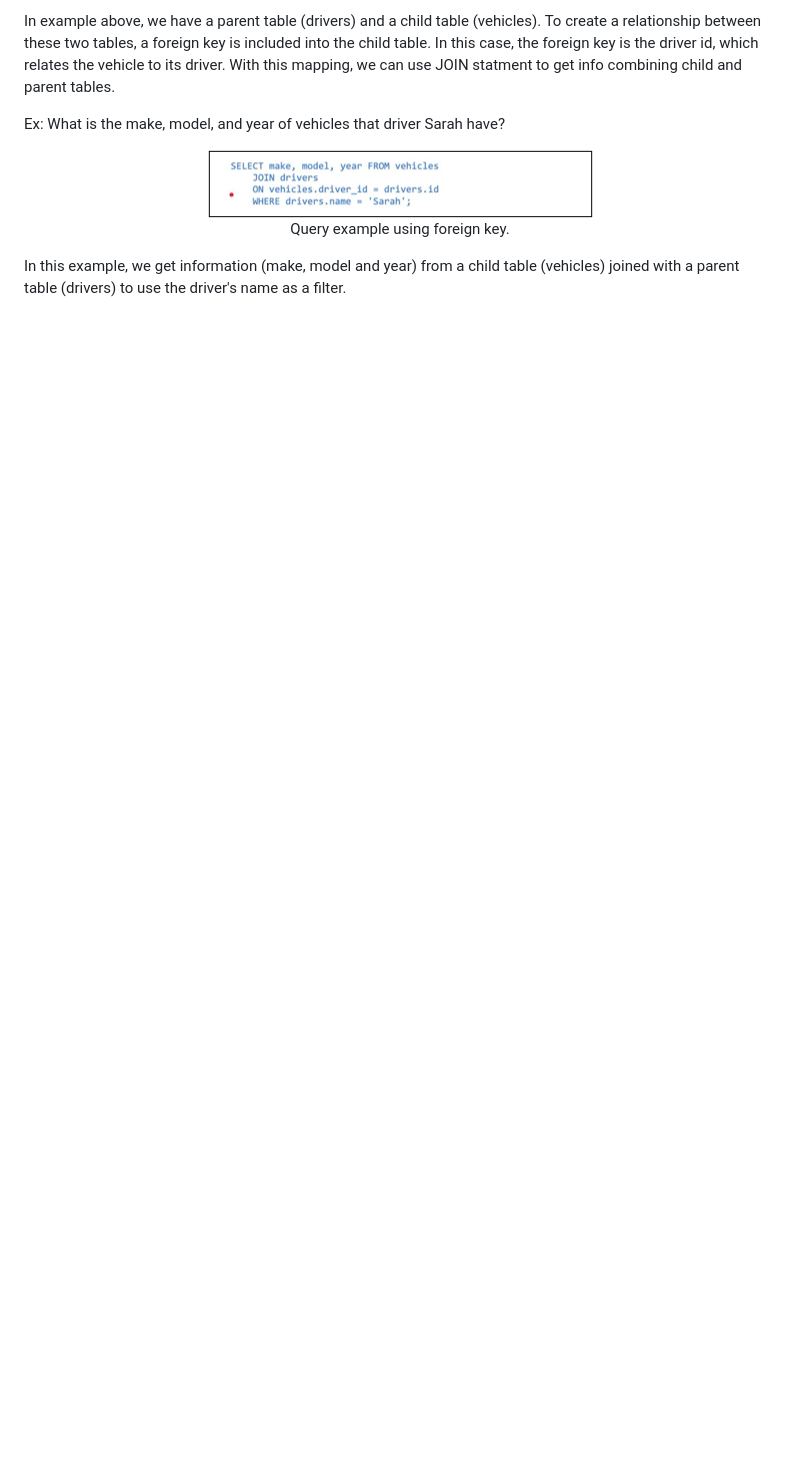
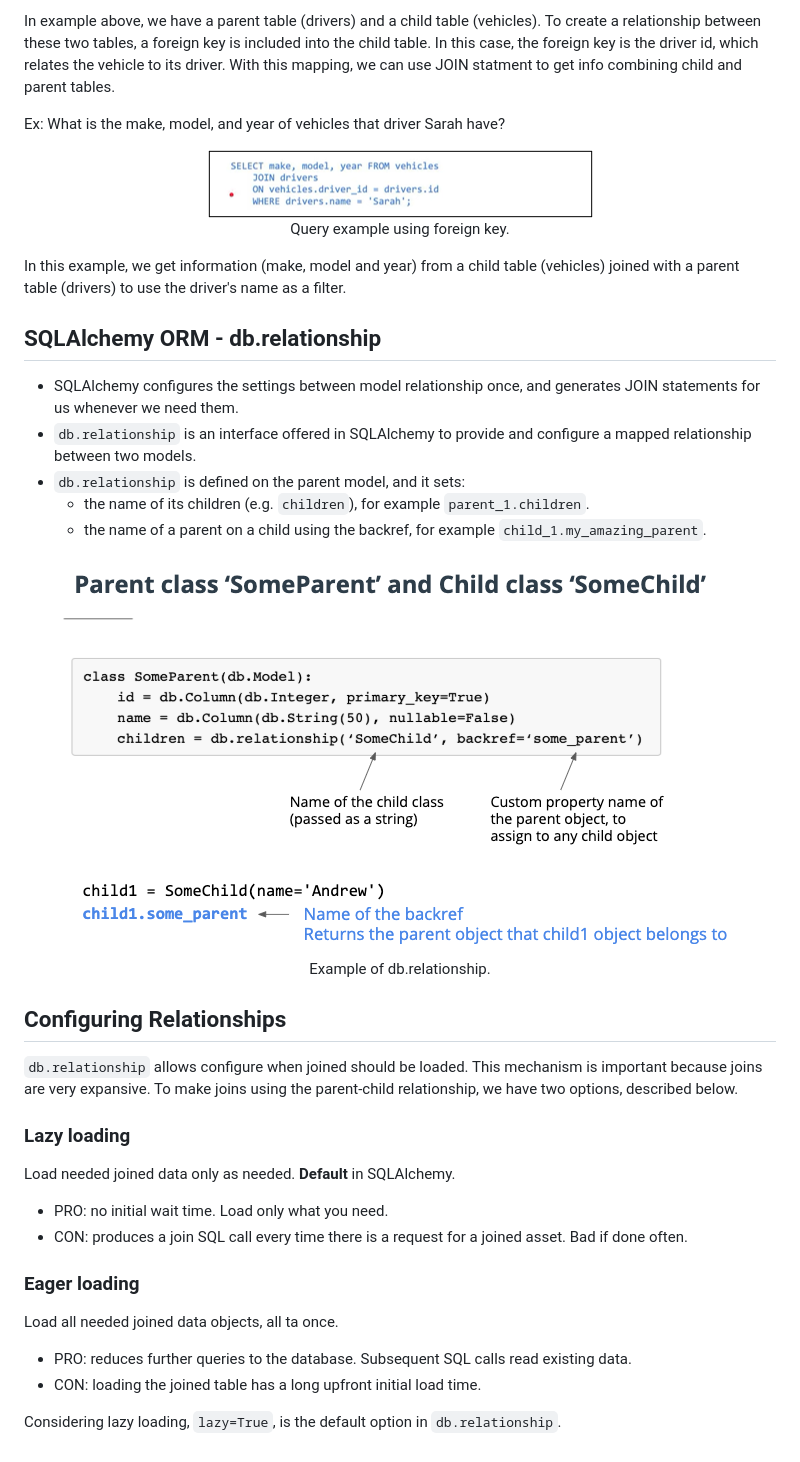
Before and after one commit to rodrigobmedeiros/full-stack-web-developer, a Markdown page: README.md, the part around the change. GitHub-like rendering; pictures changed too: src/db_relationship_example.png (added); blank space fills up the shorter version.

Commit message:
include db.relatioship configuration

```diff
--- a/README.md
+++ b/README.md
@@ -28,3 +28,36 @@ Ex: What is the make, model, and year of vehicles that driver Sarah have?
 </div>
 
 In this example, we get information (make, model and year) from a child table (vehicles) joined with a parent table (drivers) to use the driver's name as a filter.
+
+## SQLAlchemy ORM - db.relationship
+
+- SQLAlchemy configures the settings between model relationship once, and generates JOIN statements for us whenever we need them.
+- `db.relationship` is an interface offered in SQLAlchemy to provide and configure a mapped relationship between two models.
+- `db.relationship` is defined on the parent model, and it sets:
+    - the name of its children (e.g. `children`), for example `parent_1.children`.
+    - the name of a parent on a child using the backref, for example `child_1.my_amazing_parent`.
+
+<div align="center">
+<img src=src/db_relationship_example.png>
+<p>Example of db.relationship.</p>
+</div>
+
+## Configuring Relationships
+
+`db.relationship` allows configure when joined should be loaded. This mechanism is important because joins are very expansive. To make joins using the parent-child relationship, we have two options, described below.
+
+### Lazy loading
+
+Load needed joined data only as needed. __Default__ in SQLAlchemy.
+
+- PRO: no initial wait time. Load only what you need.
+- CON: produces a join SQL call every time there is a request for a joined asset. Bad if done often.
+
+### Eager loading
+
+Load all needed joined data objects, all ta once.
+
+- PRO: reduces further queries to the database. Subsequent SQL calls read existing data.
+- CON: loading the joined table has a long upfront initial load time.
+
+Considering lazy loading, `lazy=True`, is the default option in `db.relationship`.
```
